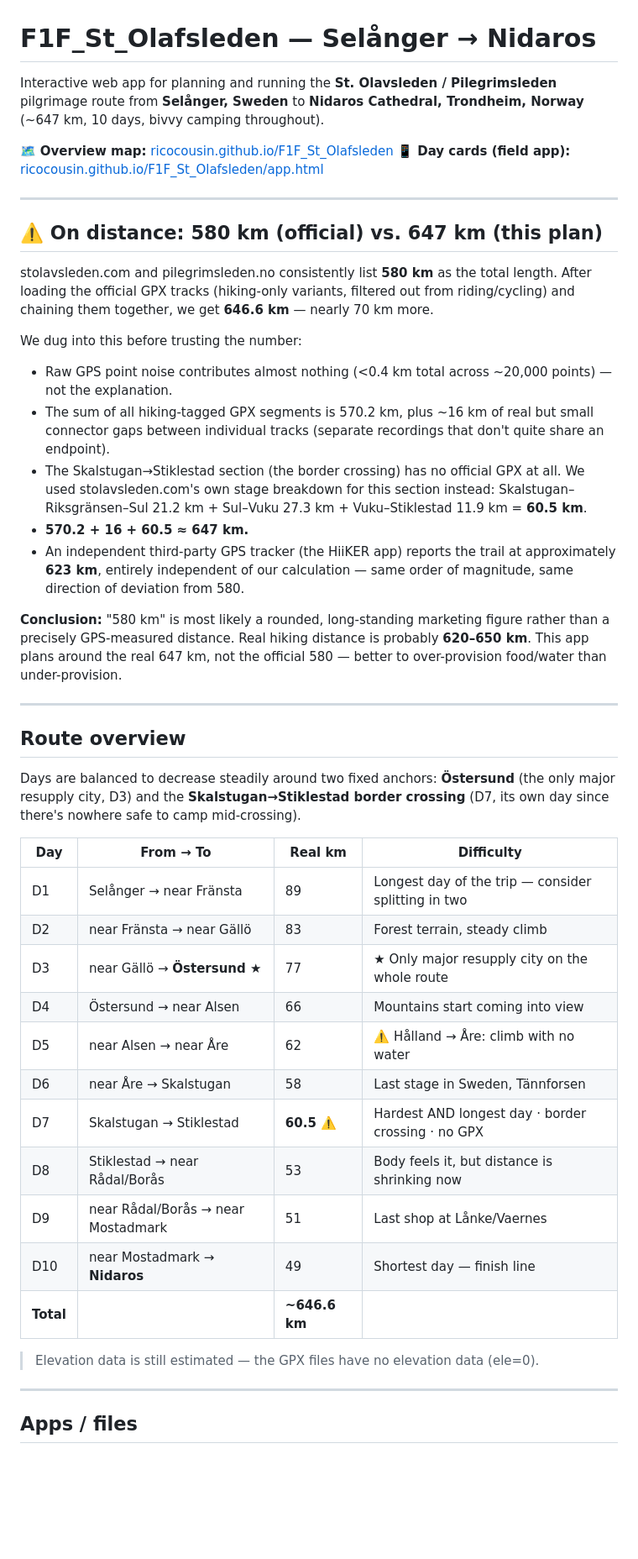
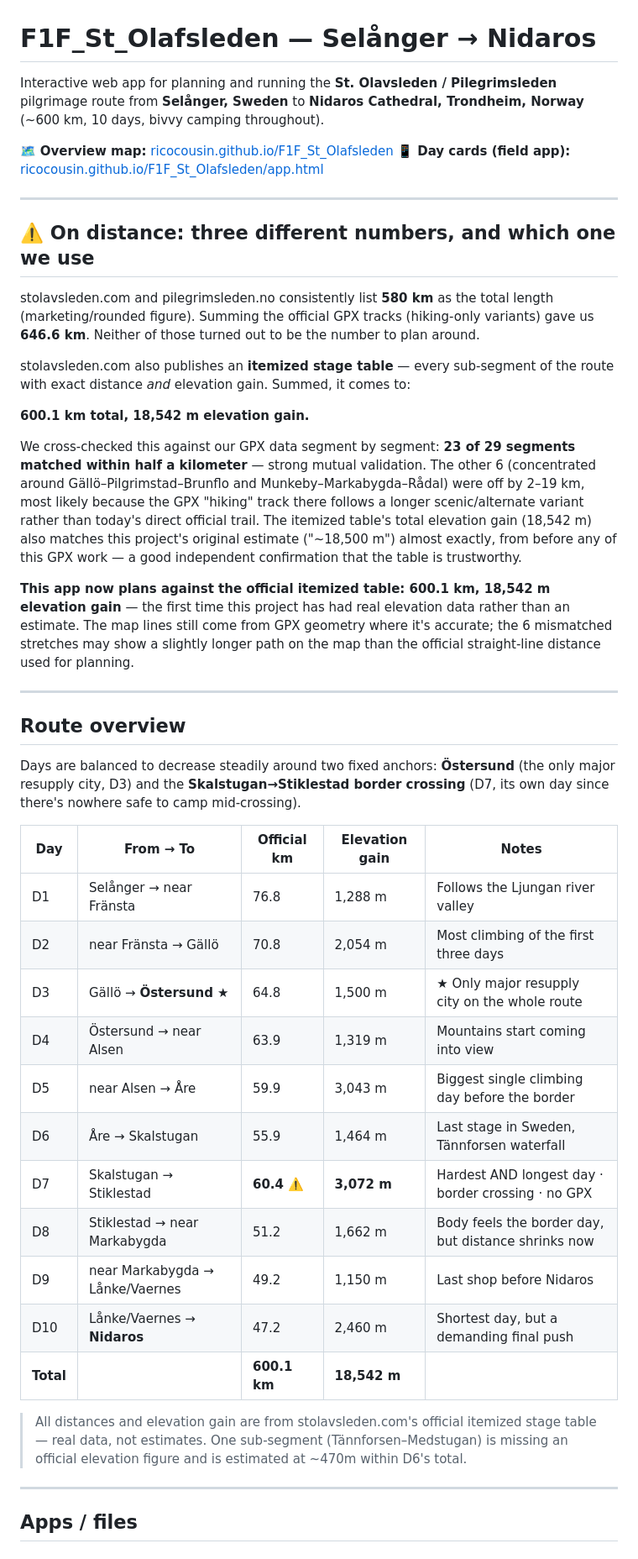
Before and after one commit to ricocousin/F1F_St_Olafsleden, a Markdown page: README.md, the part around one of its changes. Shown at 84% size. Rendered like a GitHub page; blank space fills up the shorter version.

```diff
--- a/README.md
+++ b/README.md
@@ -1,25 +1,23 @@
 # F1F_St_Olafsleden — Selånger → Nidaros
 
-Interactive web app for planning and running the **St. Olavsleden / Pilegrimsleden** pilgrimage route from **Selånger, Sweden** to **Nidaros Cathedral, Trondheim, Norway** (~647 km, 10 days, bivvy camping throughout).
+Interactive web app for planning and running the **St. Olavsleden / Pilegrimsleden** pilgrimage route from **Selånger, Sweden** to **Nidaros Cathedral, Trondheim, Norway** (~600 km, 10 days, bivvy camping throughout).
 
 🗺 **Overview map:** [ricocousin.github.io/F1F_St_Olafsleden](https://ricocousin.github.io/F1F_St_Olafsleden)
 📱 **Day cards (field app):** [ricocousin.github.io/F1F_St_Olafsleden/app.html](https://ricocousin.github.io/F1F_St_Olafsleden/app.html)
 
 ---
 
-## ⚠️ On distance: 580 km (official) vs. 647 km (this plan)
+## ⚠️ On distance: three different numbers, and which one we use
 
-stolavsleden.com and pilegrimsleden.no consistently list **580 km** as the total length. After loading the official GPX tracks (hiking-only variants, filtered out from riding/cycling) and chaining them together, we get **646.6 km** — nearly 70 km more.
+stolavsleden.com and pilegrimsleden.no consistently list **580 km** as the total length (marketing/rounded figure). Summing the official GPX tracks (hiking-only variants) gave us **646.6 km**. Neither of those turned out to be the number to plan around.
 
-We dug into this before trusting the number:
+stolavsleden.com also publishes an **itemized stage table** — every sub-segment of the route with exact distance *and* elevation gain. Summed, it comes to:
 
-- Raw GPS point noise contributes almost nothing (<0.4 km total across ~20,000 points) — not the explanation.
-- The sum of all hiking-tagged GPX segments is 570.2 km, plus ~16 km of real but small connector gaps between individual tracks (separate recordings that don't quite share an endpoint).
-- The Skalstugan→Stiklestad section (the border crossing) has no official GPX at all. We used stolavsleden.com's own stage breakdown for this section instead: Skalstugan–Riksgränsen–Sul 21.2 km + Sul–Vuku 27.3 km + Vuku–Stiklestad 11.9 km = **60.5 km**.
-- **570.2 + 16 + 60.5 ≈ 647 km.**
-- An independent third-party GPS tracker (the HiiKER app) reports the trail at approximately **623 km**, entirely independent of our calculation — same order of magnitude, same direction of deviation from 580.
+**600.1 km total, 18,542 m elevation gain.**
 
-**Conclusion:** "580 km" is most likely a rounded, long-standing marketing figure rather than a precisely GPS-measured distance. Real hiking distance is probably **620–650 km**. This app plans around the real 647 km, not the official 580 — better to over-provision food/water than under-provision.
+We cross-checked this against our GPX data segment by segment: **23 of 29 segments matched within half a kilometer** — strong mutual validation. The other 6 (concentrated around Gällö–Pilgrimstad–Brunflo and Munkeby–Markabygda–Rådal) were off by 2–19 km, most likely because the GPX "hiking" track there follows a longer scenic/alternate variant rather than today's direct official trail. The itemized table's total elevation gain (18,542 m) also matches this project's original estimate ("~18,500 m") almost exactly, from before any of this GPX work — a good independent confirmation that the table is trustworthy.
+
+**This app now plans against the official itemized table: 600.1 km, 18,542 m elevation gain** — the first time this project has had real elevation data rather than an estimate. The map lines still come from GPX geometry where it's accurate; the 6 mismatched stretches may show a slightly longer path on the map than the official straight-line distance used for planning.
 
 ---
 
@@ -27,21 +25,21 @@ We dug into this before trusting the number:
 
 Days are balanced to decrease steadily around two fixed anchors: **Östersund** (the only major resupply city, D3) and the **Skalstugan→Stiklestad border crossing** (D7, its own day since there's nowhere safe to camp mid-crossing).
 
-| Day        | From → To                       | Real km      | Difficulty                                                |
-| ---------- | -------------------------------- | ------------ | ------------------------------------------------------------ |
-| D1         | Selånger → near Fränsta          | 89           | Longest day of the trip — consider splitting in two            |
-| D2         | near Fränsta → near Gällö        | 83           | Forest terrain, steady climb                                   |
-| D3         | near Gällö → **Östersund ★**     | 77           | ★ Only major resupply city on the whole route                  |
-| D4         | Östersund → near Alsen           | 66           | Mountains start coming into view                                |
-| D5         | near Alsen → near Åre            | 62           | ⚠️ Hålland → Åre: climb with no water                          |
-| D6         | near Åre → Skalstugan            | 58           | Last stage in Sweden, Tännforsen                                |
-| D7         | Skalstugan → Stiklestad          | **60.5** ⚠️  | Hardest AND longest day · border crossing · no GPX             |
-| D8         | Stiklestad → near Rådal/Borås    | 53           | Body feels it, but distance is shrinking now                    |
-| D9         | near Rådal/Borås → near Mostadmark | 51         | Last shop at Lånke/Vaernes                                       |
-| D10        | near Mostadmark → **Nidaros**    | 49           | Shortest day — finish line                                      |
-| **Total**  |                                   | **~646.6 km** | |
+| Day        | From → To                            | Official km | Elevation gain | Notes                                                       |
+| ---------- | --------------------------------------- | ------------ | ---------------- | ------------------------------------------------------------- |
+| D1         | Selånger → near Fränsta                 | 76.8         | 1,288 m           | Follows the Ljungan river valley                               |
+| D2         | near Fränsta → Gällö                    | 70.8         | 2,054 m           | Most climbing of the first three days                          |
+| D3         | Gällö → **Östersund ★**                 | 64.8         | 1,500 m           | ★ Only major resupply city on the whole route                   |
+| D4         | Östersund → near Alsen                  | 63.9         | 1,319 m           | Mountains start coming into view                                 |
+| D5         | near Alsen → Åre                        | 59.9         | 3,043 m           | Biggest single climbing day before the border                    |
+| D6         | Åre → Skalstugan                        | 55.9         | 1,464 m           | Last stage in Sweden, Tännforsen waterfall                       |
+| D7         | Skalstugan → Stiklestad                 | **60.4** ⚠️  | **3,072 m**       | Hardest AND longest day · border crossing · no GPX                |
+| D8         | Stiklestad → near Markabygda            | 51.2         | 1,662 m           | Body feels the border day, but distance shrinks now               |
+| D9         | near Markabygda → Lånke/Vaernes         | 49.2         | 1,150 m           | Last shop before Nidaros                                          |
+| D10        | Lånke/Vaernes → **Nidaros**             | 47.2         | 2,460 m           | Shortest day, but a demanding final push                         |
+| **Total**  |                                          | **600.1 km** | **18,542 m**      | |
 
-> Elevation data is still estimated — the GPX files have no elevation data (ele=0).
+> All distances and elevation gain are from stolavsleden.com's official itemized stage table — real data, not estimates. One sub-segment (Tännforsen–Medstugan) is missing an official elevation figure and is estimated at ~470m within D6's total.
 
 ---
 
```
Also changed, not shown: other parts of README.md (+4 -4 lines).
